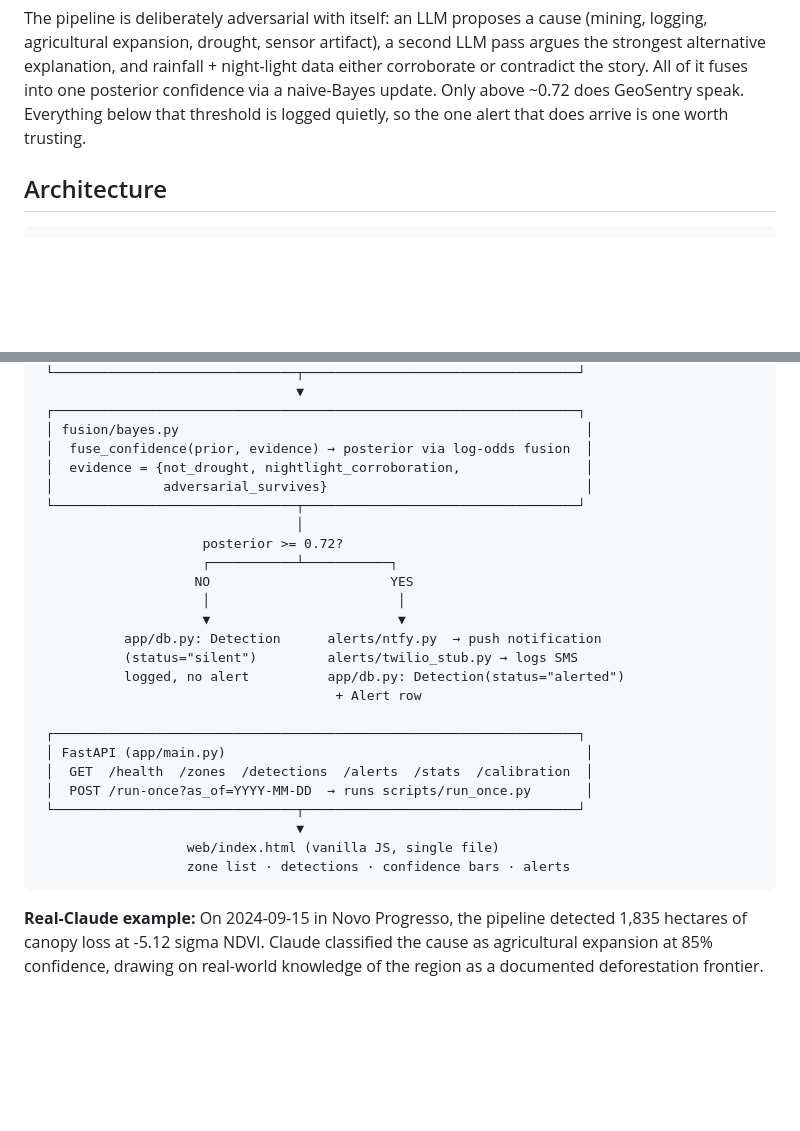
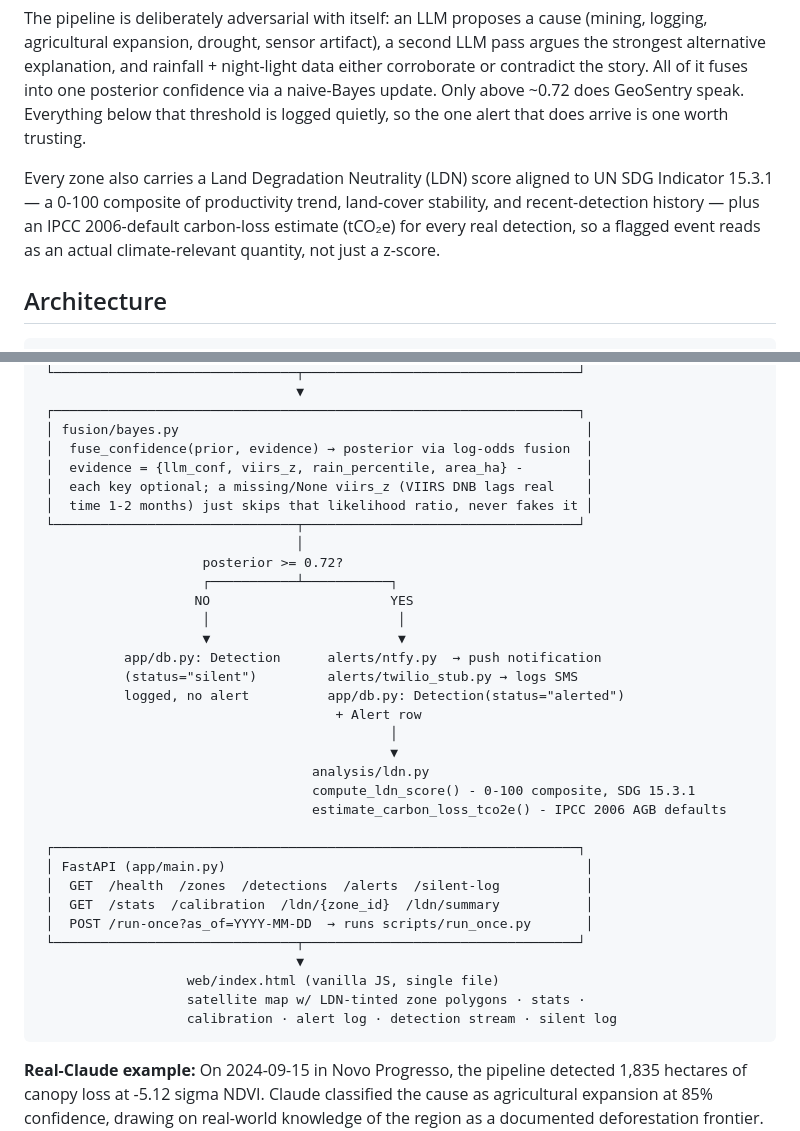
Before and after one commit to Aneelaagha/GeoSentry, a Markdown page: README.md, 2 parts joined by grey strips. GitHub-like rendering; blank space fills up the shorter version.

````diff
--- a/README.md
+++ b/README.md
@@ -15,6 +15,12 @@ either corroborate or contradict the story. All of it fuses into one posterior
 confidence via a naive-Bayes update. Only above ~0.72 does GeoSentry speak. Everything
 below that threshold is logged quietly, so the one alert that does arrive is one
 worth trusting.
+
+Every zone also carries a Land Degradation Neutrality (LDN) score aligned to UN SDG
+Indicator 15.3.1 — a 0-100 composite of productivity trend, land-cover stability, and
+recent-detection history — plus an IPCC 2006-default carbon-loss estimate (tCO₂e) for
+every real detection, so a flagged event reads as an actual climate-relevant quantity,
+not just a z-score.
 
 ## Architecture
 
@@ -44,8 +50,9 @@ worth trusting.
  ┌───────────────────────────────────────────────────────────────────┐
  │ fusion/bayes.py                                                    │
  │  fuse_confidence(prior, evidence) → posterior via log-odds fusion  │
- │  evidence = {not_drought, nightlight_corroboration,                │
- │              adversarial_survives}                                 │
+ │  evidence = {llm_conf, viirs_z, rain_percentile, area_ha} -        │
+ │  each key optional; a missing/None viirs_z (VIIRS DNB lags real    │
+ │  time 1-2 months) just skips that likelihood ratio, never fakes it │
  └───────────────────────────────┬───────────────────────────────────┘
                                  │
                      posterior >= 0.72?
@@ -57,15 +64,22 @@ worth trusting.
            (status="silent")         alerts/twilio_stub.py → logs SMS
            logged, no alert          app/db.py: Detection(status="alerted")
                                       + Alert row
+                                             │
+                                             ▼
+                                   analysis/ldn.py
+                                   compute_ldn_score() - 0-100 composite, SDG 15.3.1
+                                   estimate_carbon_loss_tco2e() - IPCC 2006 AGB defaults
 
  ┌───────────────────────────────────────────────────────────────────┐
  │ FastAPI (app/main.py)                                              │
- │  GET  /health  /zones  /detections  /alerts  /stats  /calibration  │
+ │  GET  /health  /zones  /detections  /alerts  /silent-log           │
+ │  GET  /stats  /calibration  /ldn/{zone_id}  /ldn/summary           │
  │  POST /run-once?as_of=YYYY-MM-DD  → runs scripts/run_once.py       │
  └───────────────────────────────┬───────────────────────────────────┘
                                  ▼
                    web/index.html (vanilla JS, single file)
-                   zone list · detections · confidence bars · alerts
+                   satellite map w/ LDN-tinted zone polygons · stats ·
+                   calibration · alert log · detection stream · silent log
 ```
 
 **Real-Claude example:** On 2024-09-15 in Novo Progresso, the pipeline detected 1,835 hectares
````
Also changed, not shown: other parts of README.md (+58 -12 lines).
